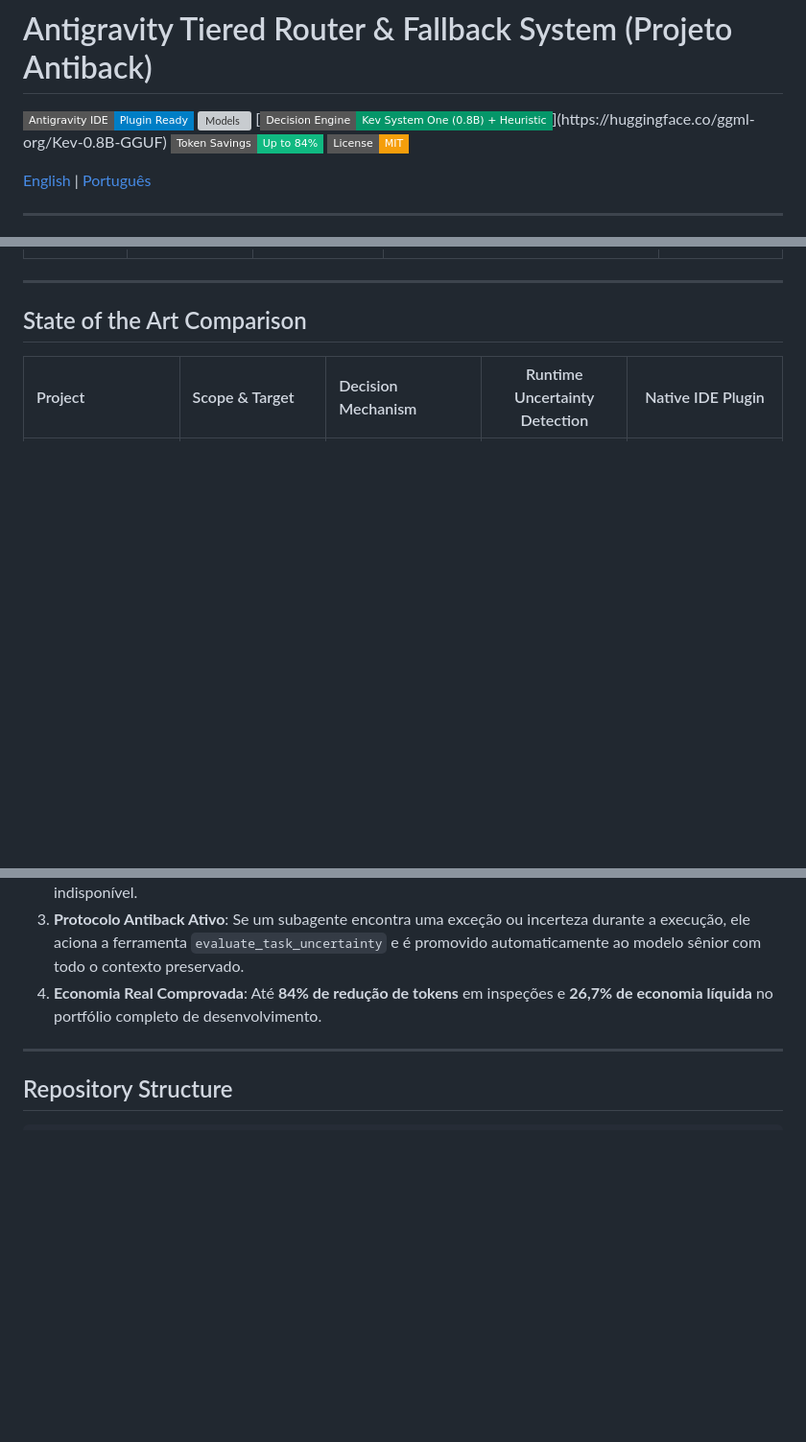
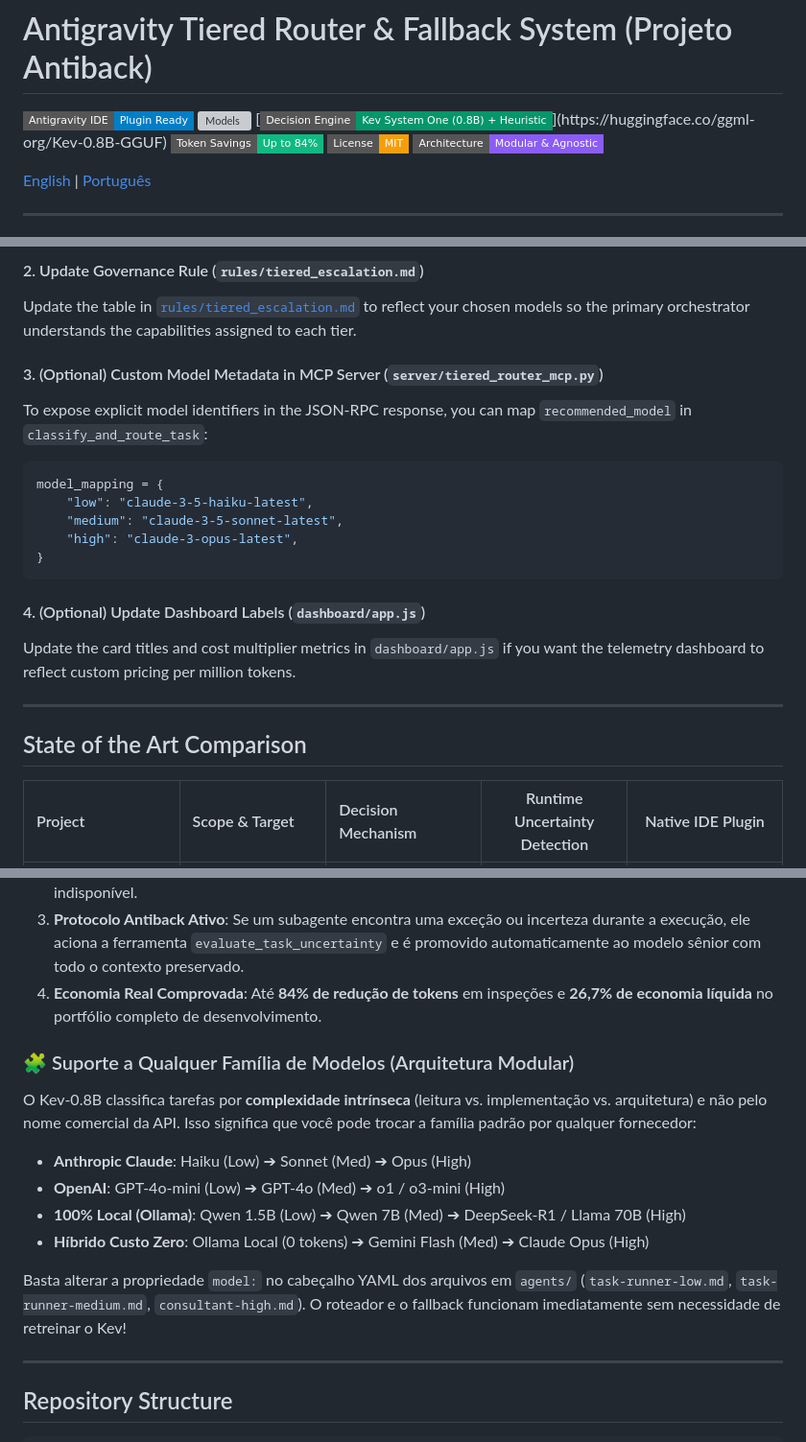
Before and after one commit to stankfoo/antigravity-tiered-router, a Markdown page: README.md, 3 parts joined by grey strips. Shown at 96% size. GitHub-like rendering; badges without logos; blank space fills up the shorter version; grey boxes are pictures that could not be loaded.

````diff
--- a/README.md
+++ b/README.md
@@ -5,6 +5,7 @@
 [![Decision Engine](https://img.shields.io/badge/Decision_Engine-Kev_System_One_(0.8B)_+_Heuristic-059669?style=flat-square)](https://huggingface.co/ggml-org/Kev-0.8B-GGUF)
 [![Token Savings](https://img.shields.io/badge/Token_Savings-Up_to_84%25-10b981?style=flat-square)](./benchmarks/deep_audit_results.json)
 [![License: MIT](https://img.shields.io/badge/License-MIT-f59e0b?style=flat-square)](./LICENSE)
+[![Architecture](https://img.shields.io/badge/Architecture-Modular_%26_Agnostic-8b5cf6?style=flat-square)](#-modular-architecture--custom-model-triads)
 
 [English](#overview) | [Português](#visão-geral-pt-br)
 
@@ -74,3 +121,18 @@ flowchart TD
+#### 2. Update Governance Rule (`rules/tiered_escalation.md`)
+Update the table in [`rules/tiered_escalation.md`](./rules/tiered_escalation.md) to reflect your chosen models so the primary orchestrator understands the capabilities assigned to each tier.
+
+#### 3. (Optional) Custom Model Metadata in MCP Server (`server/tiered_router_mcp.py`)
+To expose explicit model identifiers in the JSON-RPC response, you can map `recommended_model` in `classify_and_route_task`:
+```python
+model_mapping = {
+    "low": "claude-3-5-haiku-latest",
+    "medium": "claude-3-5-sonnet-latest",
+    "high": "claude-3-opus-latest",
+}
+```
+
+#### 4. (Optional) Update Dashboard Labels (`dashboard/app.js`)
+Update the card titles and cost multiplier metrics in `dashboard/app.js` if you want the telemetry dashboard to reflect custom pricing per million tokens.
 
 ---
 
@@ -155,6 +217,15 @@ O **Antigravity Tiered Router (Projeto Antiback)** é uma arquitetura de roteame
 3. **Protocolo Antiback Ativo**: Se um subagente encontra uma exceção ou incerteza durante a execução, ele aciona a ferramenta `evaluate_task_uncertainty` e é promovido automaticamente ao modelo sênior com todo o contexto preservado.
 4. **Economia Real Comprovada**: Até **84% de redução de tokens** em inspeções e **26,7% de economia líquida** no portfólio completo de desenvolvimento.
 
+### 🧩 Suporte a Qualquer Família de Modelos (Arquitetura Modular)
+O Kev-0.8B classifica tarefas por **complexidade intrínseca** (leitura vs. implementação vs. arquitetura) e não pelo nome comercial da API. Isso significa que você pode trocar a família padrão por qualquer fornecedor:
+- **Anthropic Claude**: Haiku (Low) ➔ Sonnet (Med) ➔ Opus (High)
+- **OpenAI**: GPT-4o-mini (Low) ➔ GPT-4o (Med) ➔ o1 / o3-mini (High)
+- **100% Local (Ollama)**: Qwen 1.5B (Low) ➔ Qwen 7B (Med) ➔ DeepSeek-R1 / Llama 70B (High)
+- **Híbrido Custo Zero**: Ollama Local (0 tokens) ➔ Gemini Flash (Med) ➔ Claude Opus (High)
+
+Basta alterar a propriedade `model:` no cabeçalho YAML dos arquivos em `agents/` (`task-runner-low.md`, `task-runner-medium.md`, `consultant-high.md`). O roteador e o fallback funcionam imediatamente sem necessidade de retreinar o Kev!
+
 ---
 
 ## Repository Structure
````
Also changed, not shown: other parts of README.md (+46 -0 lines).
